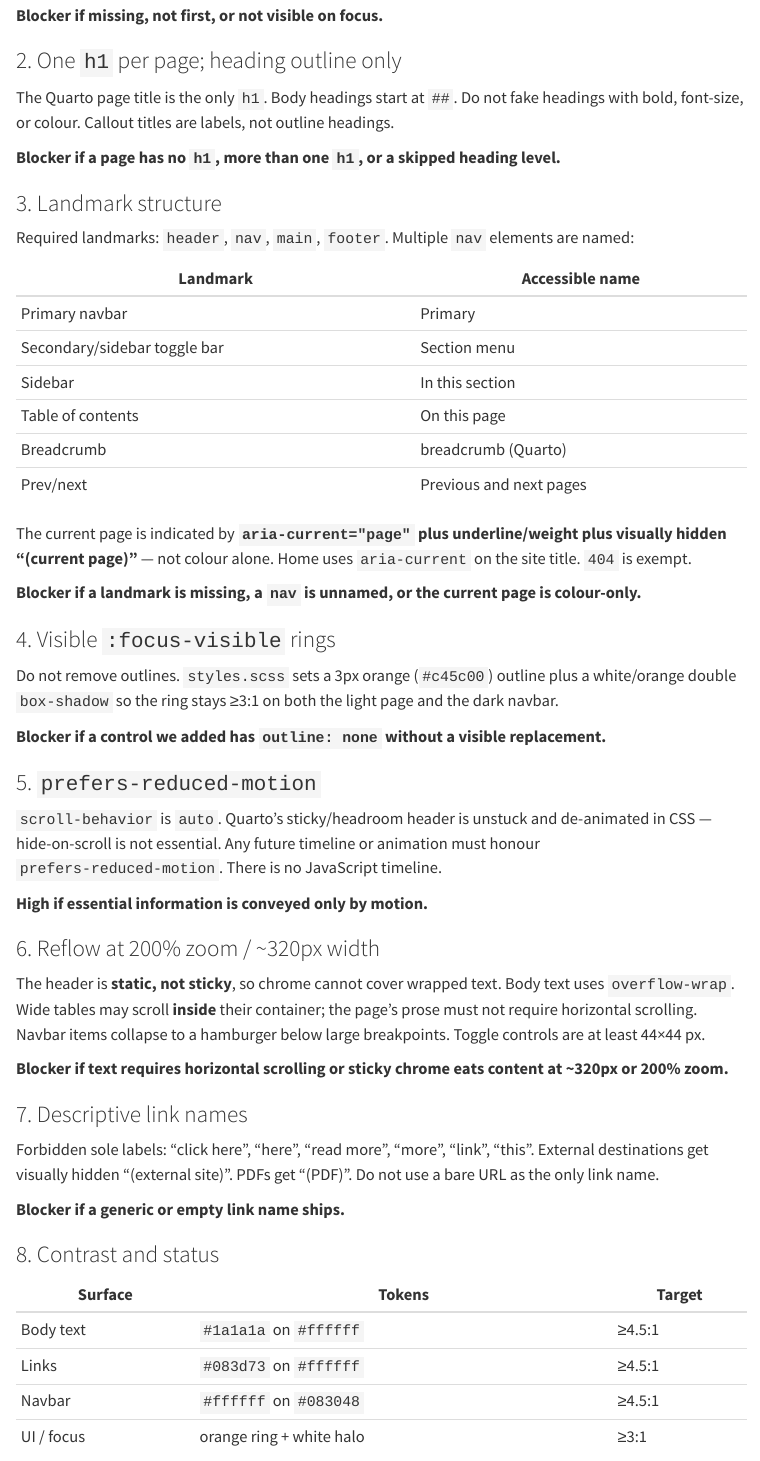
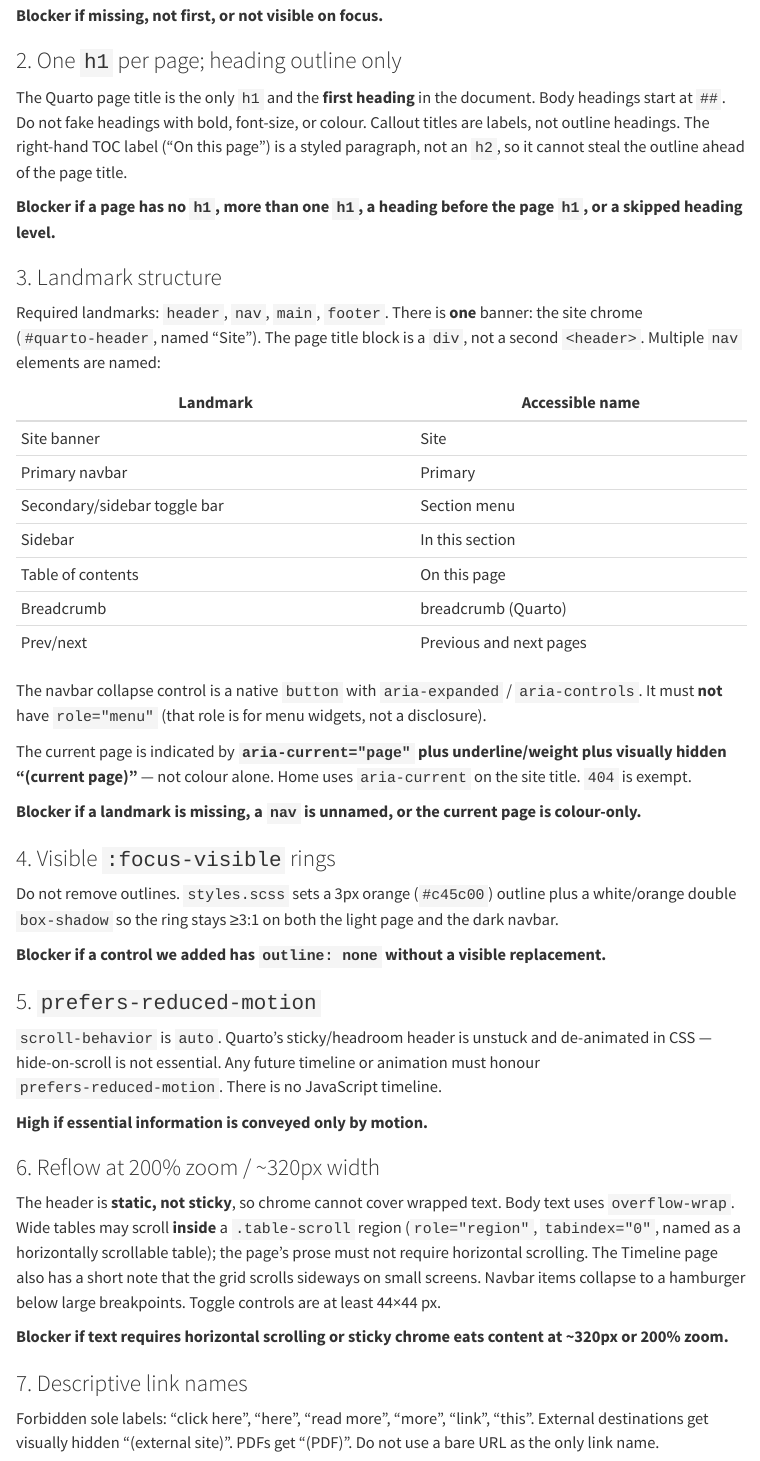
Before and after one commit to jordanforge-ca/csil-history, a Quarto document (docs/accessibility.qmd): the page in a window 1100 px wide, from 490 px down. Rendered offline with R 4.5, knitr and Pandoc in place of Quarto, with nearby package versions; menus at the side of the page are left out.

Commit message:
Fix a11y Mediums from Accessibility Specialist review (#8)
Demote the TOC title so each page outline starts with the document h1,
remove role=menu from the navbar disclosure button, keep a single named
banner landmark, and contain the timeline table in a keyboard-focusable
scroll region. Extend the HTML gate so these do not regress.

Co-authored-by: John Jordan <jljordan42@users.noreply.github.com>

```diff
--- a/docs/accessibility.qmd
+++ b/docs/accessibility.qmd
@@ -17,22 +17,25 @@ Every page starts with `Skip to main content`, injected as the first child of `<
 
 ### 2. One `h1` per page; heading outline only
 
-The Quarto page title is the only `h1`. Body headings start at `##`. Do not fake headings with bold, font-size, or colour. Callout titles are labels, not outline headings.
+The Quarto page title is the only `h1` and the **first heading** in the document. Body headings start at `##`. Do not fake headings with bold, font-size, or colour. Callout titles are labels, not outline headings. The right-hand TOC label (“On this page”) is a styled paragraph, not an `h2`, so it cannot steal the outline ahead of the page title.
 
-**Blocker if a page has no `h1`, more than one `h1`, or a skipped heading level.**
+**Blocker if a page has no `h1`, more than one `h1`, a heading before the page `h1`, or a skipped heading level.**
 
 ### 3. Landmark structure
 
-Required landmarks: `header`, `nav`, `main`, `footer`. Multiple `nav` elements are named:
+Required landmarks: `header`, `nav`, `main`, `footer`. There is **one** banner: the site chrome (`#quarto-header`, named “Site”). The page title block is a `div`, not a second `<header>`. Multiple `nav` elements are named:
 
 | Landmark | Accessible name |
 | --- | --- |
+| Site banner | Site |
 | Primary navbar | Primary |
 | Secondary/sidebar toggle bar | Section menu |
 | Sidebar | In this section |
 | Table of contents | On this page |
 | Breadcrumb | breadcrumb (Quarto) |
 | Prev/next | Previous and next pages |
+
+The navbar collapse control is a native `button` with `aria-expanded` / `aria-controls`. It must **not** have `role="menu"` (that role is for menu widgets, not a disclosure).
 
 The current page is indicated by **`aria-current="page"` plus underline/weight plus visually hidden “(current page)”** — not colour alone. Home uses `aria-current` on the site title. `404` is exempt.
 
@@ -52,7 +55,7 @@ Do not remove outlines. `styles.scss` sets a 3px orange (`#c45c00`) outline plus
 
 ### 6. Reflow at 200% zoom / ~320px width
 
-The header is **static, not sticky**, so chrome cannot cover wrapped text. Body text uses `overflow-wrap`. Wide tables may scroll **inside** their container; the page’s prose must not require horizontal scrolling. Navbar items collapse to a hamburger below large breakpoints. Toggle controls are at least 44×44 px.
+The header is **static, not sticky**, so chrome cannot cover wrapped text. Body text uses `overflow-wrap`. Wide tables may scroll **inside** a `.table-scroll` region (`role="region"`, `tabindex="0"`, named as a horizontally scrollable table); the page’s prose must not require horizontal scrolling. The Timeline page also has a short note that the grid scrolls sideways on small screens. Navbar items collapse to a hamburger below large breakpoints. Toggle controls are at least 44×44 px.
 
 **Blocker if text requires horizontal scrolling or sticky chrome eats content at ~320px or 200% zoom.**
 
--- a/scripts/check_a11y.py
+++ b/scripts/check_a11y.py
@@ -76,6 +78,16 @@ class PageParser(HTMLParser):
         if tag == "header" or role == "banner":
             self.has_header = True
             self.seen_header = True
+            self.headers.append(
+                {
+                    "id": attr.get("id"),
+                    "aria_label": attr.get("aria-label"),
+                    "aria_labelledby": attr.get("aria-labelledby"),
+                }
+            )
+        if tag == "button" and (role or "").lower() == "menu":
+            classes = attr.get("class") or ""
+            self.menu_role_buttons.append(classes or "button")
         if tag == "footer" or role == "contentinfo":
             self.has_footer = True
         if tag == "nav" or role == "navigation":
@@ -227,3 +242,7 @@ def check_page(path: Path, site_root: Path) -> list[str]:
+            f"{rel}: first heading is h{level} ({text or 'untitled'}); page h1 must come first"
+        )
+    if re.search(r"<h[2-6][^>]*\bid=[\"']toc-title[\"']", raw, flags=re.IGNORECASE):
+        errors.append(f"{rel}: TOC title is a heading and steals the outline before the page h1")
 
     last_level = 0
     for level, text in parser.headings:
@@ -240,3 +259,10 @@ def check_page(path: Path, site_root: Path) -> list[str]:
 
     if not parser.has_header:
         errors.append(f"{rel}: missing header / banner landmark")
+    elif len(parser.headers) > 1:
+        named = [
+            h
+            for h in parser.headers
+            if (h.get("aria_label") or h.get("aria_labelledby"))
+        ]
+        names = [(h.get("aria_label") or h.get("aria_labelledby") or "") for h in named]
@@ -242,0 +278,6 @@ def check_page(path: Path, site_root: Path) -> list[str]:
+            f"{rel}: disclosure button has role=menu ({', '.join(parser.menu_role_buttons)})"
+        )
+
+    if rel.as_posix() == "timeline.html":
+        if not re.search(
+            r'<div class="table-scroll"[^>]*tabindex="0"',
@@ -243,3 +288,6 @@ def check_page(path: Path, site_root: Path) -> list[str]:
+                f"{rel}: timeline table must sit in a keyboard-focusable .table-scroll region"
+            )
+
     if not parser.has_main and not parser.has_doc_content_id:
         errors.append(f"{rel}: missing main landmark or #quarto-document-content")
     if parser.has_doc_content_id and parser.main_tabindex != "-1":
--- a/scripts/post_render.py
+++ b/scripts/post_render.py
@@ -12,6 +12,10 @@ runs after every `quarto render` and:
 6. Captions listing tables and adds scope="col" to header cells
 7. Calls out external / PDF links in accessible text
 8. Removes the empty sidebar-expand <a> (duplicate of the toggle button)
+9. Demotes the TOC "On this page" title so the page h1 is first in the outline
+10. Removes role="menu" from the navbar disclosure button
+11. Keeps a single banner landmark (title block is not a second <header>)
+12. Wraps wide data tables in a keyboard-focusable scroll region
 
 Standard library only. Safe to run more than once.
 """
@@ -48,6 +52,27 @@ EMPTY_SIDEBAR_A_RE = re.compile(
 )
 MAIN_RE = re.compile(
     r'<main([^>]*id="quarto-document-content"[^>]*)>',
+    flags=re.IGNORECASE,
+)
+TOC_TITLE_RE = re.compile(
+    r"<h2(\s+id=\"toc-title\"[^>]*)>(.*?)</h2>",
+    flags=re.IGNORECASE | re.DOTALL,
+)
+NAVBAR_TOGGLER_RE = re.compile(r"<button\b[^>]*>", flags=re.IGNORECASE)
+TITLE_BLOCK_RE = re.compile(
+    r"<header(\s+id=\"title-block-header\"[^>]*)>(.*?)</header>",
+    flags=re.IGNORECASE | re.DOTALL,
+)
+SITE_HEADER_RE = re.compile(
+    r"<header(\s+id=\"quarto-header\"[^>]*)>",
+    flags=re.IGNORECASE,
+)
+TABLE_RE = re.compile(
+    r"<table\b[^>]*>.*?</table>",
+    flags=re.IGNORECASE | re.DOTALL,
+)
+TABLE_SCROLL_BEFORE_RE = re.compile(
+    r'<div class="table-scroll"[^>]*>\s*$',
     flags=re.IGNORECASE,
 )
 NAV_LABELS = (
@@ -284,3 +309,18 @@ def mark_external_links(html: str) -> str:
     )
 
 
+def demote_toc_title(html: str) -> str:
+    """Keep the TOC label, but do not let it steal the heading outline."""
+
+    def _repl(m: re.Match[str]) -> str:
+        attrs, inner = m.group(1), m.group(2)
+        if "class=" in attrs.lower():
+            attrs = re.sub(
+                r'class="([^"]*)"',
+                r'class="\1 toc-title"',
+                attrs,
+                count=1,
+                flags=re.IGNORECASE,
+            )
+        else:
+            attrs += ' class="toc-title"'
@@ -286,0 +333,4 @@ def mark_external_links(html: str) -> str:
+    """Navbar toggler is a disclosure button, not a menu widget."""
+
+    def _button(m: re.Match[str]) -> str:
+        tag = m.group(0)
@@ -287,3 +345,40 @@ def mark_external_links(html: str) -> str:
+    """One banner landmark: site chrome. Title block stays a named container."""
+
+    def _site(m: re.Match[str]) -> str:
+        tag = "<header" + m.group(1) + ">"
+        if "aria-label=" not in tag.lower() and "aria-labelledby=" not in tag.lower():
+            tag = tag[:-1] + ' aria-label="Site">'
+        return tag
+
+    html = SITE_HEADER_RE.sub(_site, html, count=1)
+    return TITLE_BLOCK_RE.sub(r"<div\1>\2</div>", html, count=1)
+
+
+def wrap_scroll_tables(html: str) -> str:
+    """Contain wide tables so page-level sideways scroll is not required."""
+
+    def _wrap(m: re.Match[str]) -> str:
+        table = m.group(0)
+        before = html[max(0, m.start() - 160) : m.start()]
+        if TABLE_SCROLL_BEFORE_RE.search(before) or 'class="table-scroll"' in before:
+            return table
+        is_timeline = "timeline-table" in table
+        is_listing = "quarto-listing-table" in table or "quarto-listing" in before
+        if not (is_timeline or is_listing):
+            return table
+        label = (
+            "Working CSIL history timeline. Scroll horizontally on small screens."
+            if is_timeline
+            else "Data table. Scroll horizontally on small screens."
+        )
+        return (
+            f'<div class="table-scroll" role="region" tabindex="0" '
+            f'aria-label="{label}">{table}</div>'
+        )
+
+    return TABLE_RE.sub(_wrap, html)
+
+
 def patch(path: Path, site_root: Path) -> bool:
     rel = page_key(path, site_root)
     html = path.read_text(encoding="utf-8")
--- a/styles.scss
+++ b/styles.scss
@@ -143,8 +143,11 @@ main,
 #quarto-document-content,
 #quarto-content,
 .page-columns,
-.page-rows-contents {
+.page-rows-contents,
+.page-layout-article,
+.quarto-container {
   max-width: 100%;
+  min-width: 0;
 }
 
 #quarto-document-content h1,
@@ -162,5 +165,13 @@ table {
 
 .quarto-listing,
 figure,
-.table-wrapper {
+.table-wrapper,
+.table-scroll {
+  max-width: 100%;
   overflow-x: auto;
+  overscroll-behavior-x: contain;
+}
+
+.table-scroll {
+  display: block;
+  margin: 0 0 1rem;
@@ -167,3 +183,22 @@ figure,
+.table-scroll:focus,
+.table-scroll:focus-visible {
+  outline: 3px solid #c45c00;
+  outline-offset: 3px;
+  box-shadow: 0 0 0 3px #ffffff, 0 0 0 6px #c45c00;
+}
+
+.table-scroll > table {
+  margin-bottom: 0;
+}
+
+.timeline-table th,
+.timeline-table td,
+.quarto-listing-table th,
+.quarto-listing-table td,
+#quarto-document-content td,
+#quarto-document-content th {
+  overflow-wrap: anywhere;
+  word-break: break-word;
 }
 
 img,
@@ -326,3 +361,17 @@ button.btn {
 #quarto-document-content h1 {
   line-height: 1.25;
 }
+
+// TOC label is a <p>, not a heading — keep visual weight without outline theft
+#toc-title,
+#TOC .toc-title {
+  font-weight: 700;
+  font-size: 1rem;
+  line-height: 1.4;
+  margin: 0 0 0.5rem;
+  color: #10233a;
+}
+
+#title-block-header.quarto-title-block {
+  margin-bottom: 1rem;
+}
```
Also changed, not shown: timeline.qmd (+2 -0 lines), docs/accessibility.qmd (2 more changed lines), scripts/check_a11y.py (18 more changed lines), scripts/post_render.py (18 more changed lines), styles.scss (5 more changed lines), 1 other file.
